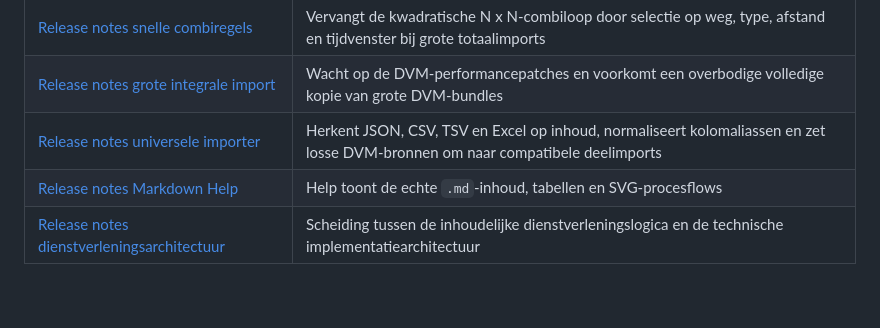
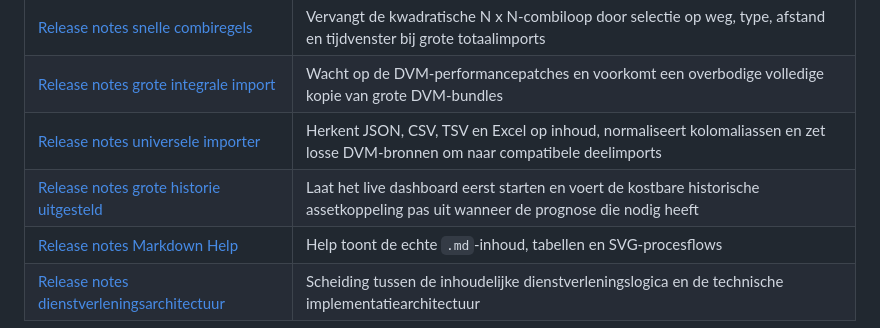
Before and after one commit to BASBRWS/BiDash, a Markdown page: docs/README.md, the part around the change. Rendered like a GitHub page; blank space fills up the shorter version.

Commit message:
Voeg uitgestelde historie toe aan release notes index

```diff
--- a/docs/README.md
+++ b/docs/README.md
@@ -17,6 +17,7 @@ Achtergrond bij BiDash integraal. De applicatie zelf staat in [`site/`](../site)
 | [Release notes snelle combiregels](release-notes-2026-09-14-combiregel-performance.md) | Vervangt de kwadratische N x N-combiloop door selectie op weg, type, afstand en tijdvenster bij grote totaalimports |
 | [Release notes grote integrale import](release-notes-2026-09-14-integrale-import-memory.md) | Wacht op de DVM-performancepatches en voorkomt een overbodige volledige kopie van grote DVM-bundles |
 | [Release notes universele importer](release-notes-2026-09-14-universele-importer.md) | Herkent JSON, CSV, TSV en Excel op inhoud, normaliseert kolomaliassen en zet losse DVM-bronnen om naar compatibele deelimports |
+| [Release notes grote historie uitgesteld](release-notes-2026-09-14-grote-historie-uitgesteld.md) | Laat het live dashboard eerst starten en voert de kostbare historische assetkoppeling pas uit wanneer de prognose die nodig heeft |
 | [Release notes Markdown Help](release-notes-2026-09-14-help-markdown.md) | Help toont de echte `.md`-inhoud, tabellen en SVG-procesflows |
 | [Release notes dienstverleningsarchitectuur](release-notes-2026-09-14-dienstverleningsarchitectuur.md) | Scheiding tussen de inhoudelijke dienstverleningslogica en de technische implementatiearchitectuur |
 
```
